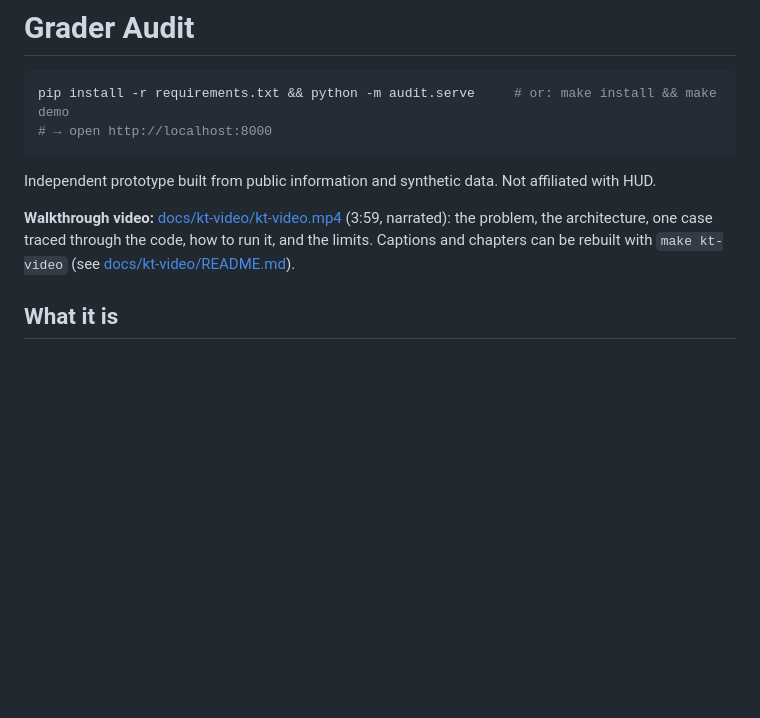
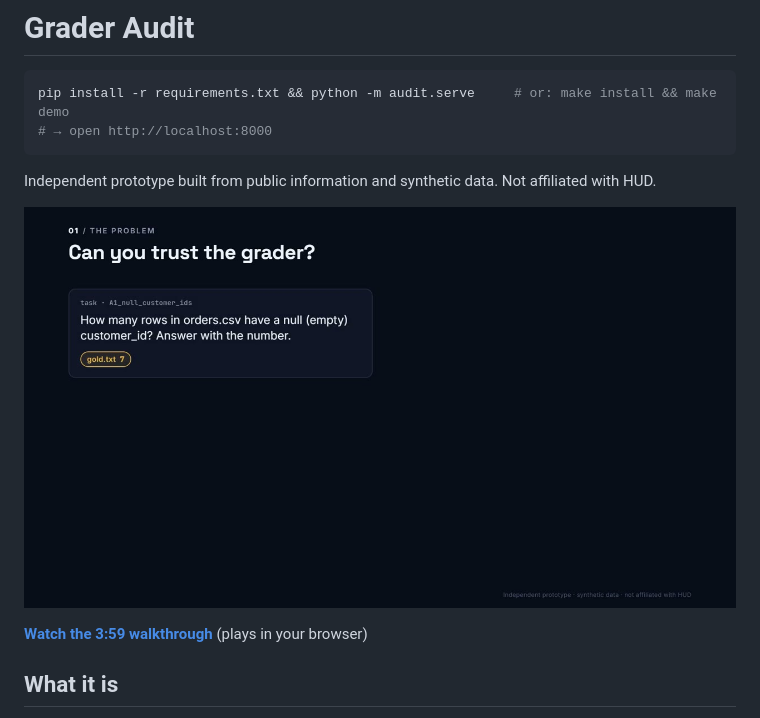
Before and after one commit to medhaja/grader-audit-bench, a Markdown page: README.md, the part around the change. GitHub-like rendering; pictures changed too: docs/kt-video/poster.jpg (added); blank space fills up the shorter version.

Commit message:
Add a page to watch the walkthrough video

```diff
--- a/README.md
+++ b/README.md
@@ -7,7 +7,11 @@ pip install -r requirements.txt && python -m audit.serve     # or: make install
 
 Independent prototype built from public information and synthetic data. Not affiliated with HUD.
 
-**Walkthrough video:** [docs/kt-video/kt-video.mp4](docs/kt-video/kt-video.mp4) (3:59, narrated): the problem, the architecture, one case traced through the code, how to run it, and the limits. Captions and chapters can be rebuilt with `make kt-video` (see [docs/kt-video/README.md](docs/kt-video/README.md)).
+<!-- walkthrough-video -->
+[![Watch the 3:59 walkthrough](docs/kt-video/poster.jpg)](https://medhaja.github.io/grader-audit-bench/)
+
+**[Watch the 3:59 walkthrough](https://medhaja.github.io/grader-audit-bench/)** (plays in your browser)
+<!-- /walkthrough-video -->
 
 ## What it is
 
```
Also changed, not shown: 3 other files.
